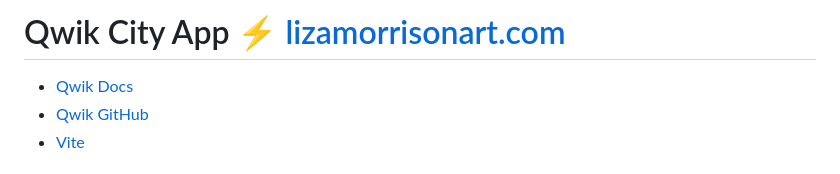
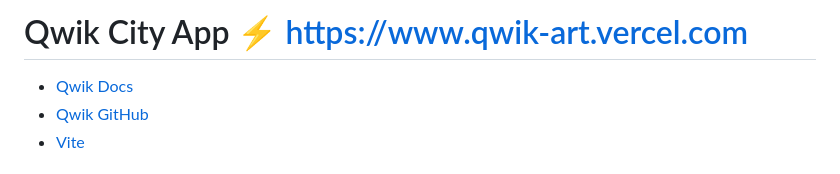
Before and after one commit to lizamorr/qwik-art, a Markdown page: README.md, the part around the change. Rendered like a GitHub page.

```diff
--- a/README.md
+++ b/README.md
@@ -1,4 +1,4 @@
-# Qwik City App ⚡️ [lizamorrisonart.com](https://www.lizamorrisonart.com)
+# Qwik City App ⚡️ [https://www.qwik-art.vercel.com](https://qwik-art.vercel.app/)
 
 - [Qwik Docs](https://qwik.builder.io/)
 - [Qwik GitHub](https://github.com/BuilderIO/qwik)
```
